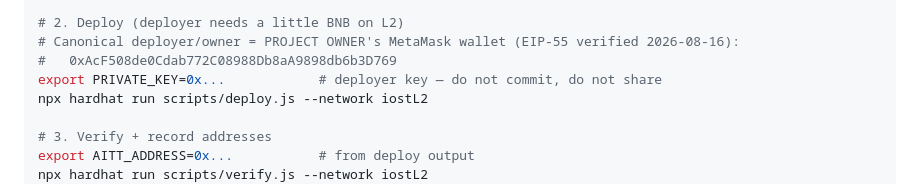
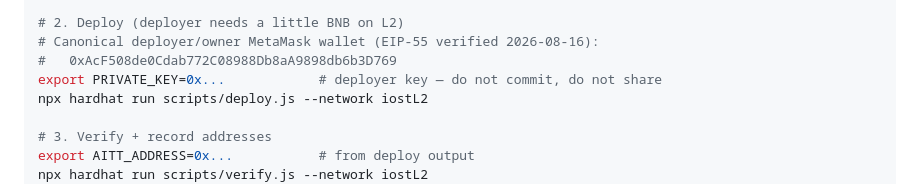
Before and after one commit to distrolinux/iost-terminal, a Markdown page: docs/PHASE1_SPEC.md, the part around the change. Rendered like a GitHub page.

Commit message:
docs: anonymize deployer wallet reference in PHASE1_SPEC (keep address, drop owner name)

```diff
--- a/docs/PHASE1_SPEC.md
+++ b/docs/PHASE1_SPEC.md
@@ -45,7 +45,7 @@ cp deploy.config.example.json deploy.config.json
 #    pointsConversionReserve                                        -> 0 for now (set at TGE)
 
 # 2. Deploy (deployer needs a little BNB on L2)
-# Canonical deployer/owner = PROJECT OWNER's MetaMask wallet (EIP-55 verified 2026-08-16):
+# Canonical deployer/owner MetaMask wallet (EIP-55 verified 2026-08-16):
 #   0xAcF508de0Cdab772C08988Db8aA9898db6b3D769
 export PRIVATE_KEY=0x...            # deployer key — do not commit, do not share
 npx hardhat run scripts/deploy.js --network iostL2
```
